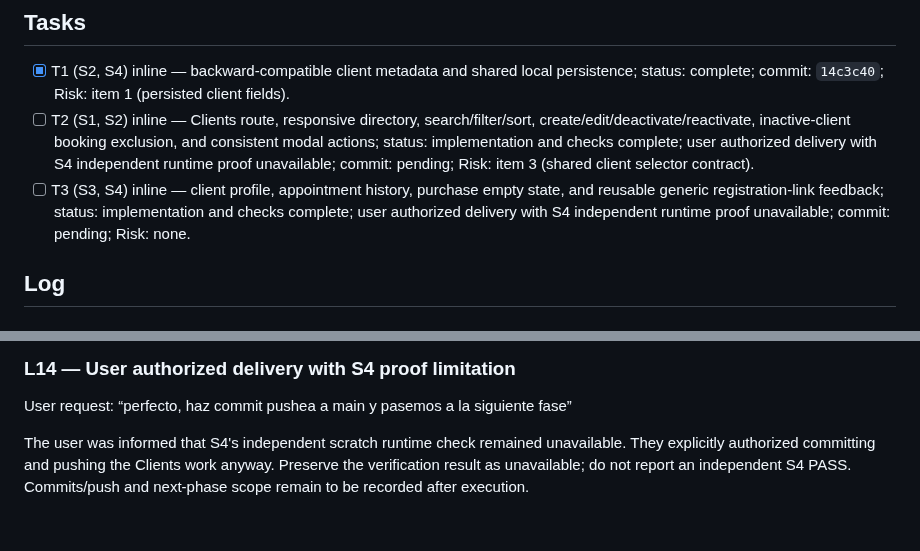
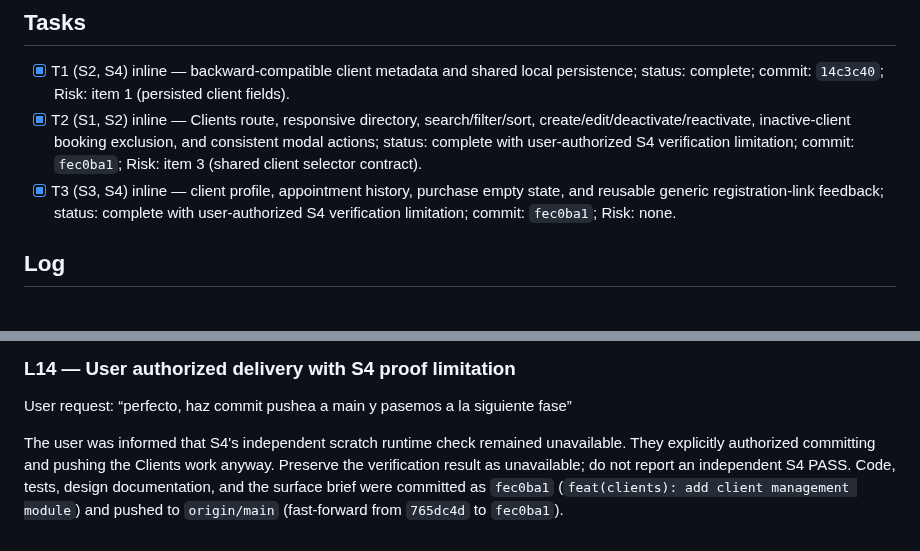
Before and after one commit to Phyton06/webbys, a Markdown page: odd/tasks/clients-management.md, 2 parts joined by grey strips. Rendered like a GitHub page.

Commit message:
docs(clients): record main delivery

```diff
--- a/odd/tasks/clients-management.md
+++ b/odd/tasks/clients-management.md
@@ -32,8 +32,8 @@ Acceptance: After client creation, show the same copyable `{application-origin}/
 ## Tasks
 
 - [x] T1 (S2, S4) inline — backward-compatible client metadata and shared local persistence; status: complete; commit: `14c3c40`; Risk: item 1 (persisted client fields).
-- [ ] T2 (S1, S2) inline — Clients route, responsive directory, search/filter/sort, create/edit/deactivate/reactivate, inactive-client booking exclusion, and consistent modal actions; status: implementation and checks complete; user authorized delivery with S4 independent runtime proof unavailable; commit: pending; Risk: item 3 (shared client selector contract).
-- [ ] T3 (S3, S4) inline — client profile, appointment history, purchase empty state, and reusable generic registration-link feedback; status: implementation and checks complete; user authorized delivery with S4 independent runtime proof unavailable; commit: pending; Risk: none.
+- [x] T2 (S1, S2) inline — Clients route, responsive directory, search/filter/sort, create/edit/deactivate/reactivate, inactive-client booking exclusion, and consistent modal actions; status: complete with user-authorized S4 verification limitation; commit: `fec0ba1`; Risk: item 3 (shared client selector contract).
+- [x] T3 (S3, S4) inline — client profile, appointment history, purchase empty state, and reusable generic registration-link feedback; status: complete with user-authorized S4 verification limitation; commit: `fec0ba1`; Risk: none.
 
 ## Log
 
@@ -139,4 +139,4 @@ Applied the shared styled Close button and two-column Save/Cancel actions to app
 
 User request: “perfecto, haz commit pushea a main y pasemos a la siguiente fase”
 
-The user was informed that S4's independent scratch runtime check remained unavailable. They explicitly authorized committing and pushing the Clients work anyway. Preserve the verification result as unavailable; do not report an independent S4 PASS. Commits/push and next-phase scope remain to be recorded after execution.
+The user was informed that S4's independent scratch runtime check remained unavailable. They explicitly authorized committing and pushing the Clients work anyway. Preserve the verification result as unavailable; do not report an independent S4 PASS. Code, tests, design documentation, and the surface brief were committed as `fec0ba1` (`feat(clients): add client management module`) and pushed to `origin/main` (fast-forward from `765dc4d` to `fec0ba1`).
```
